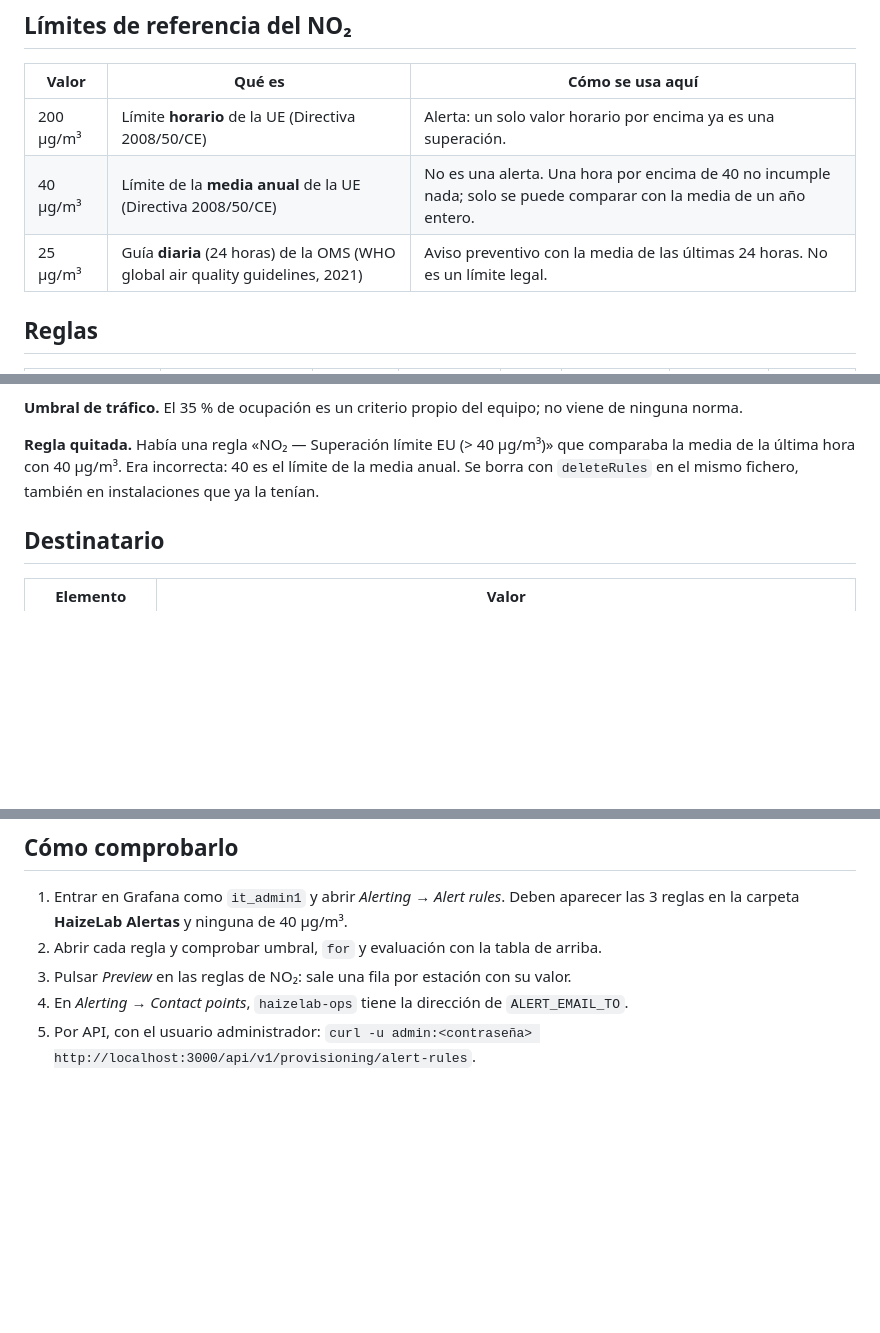
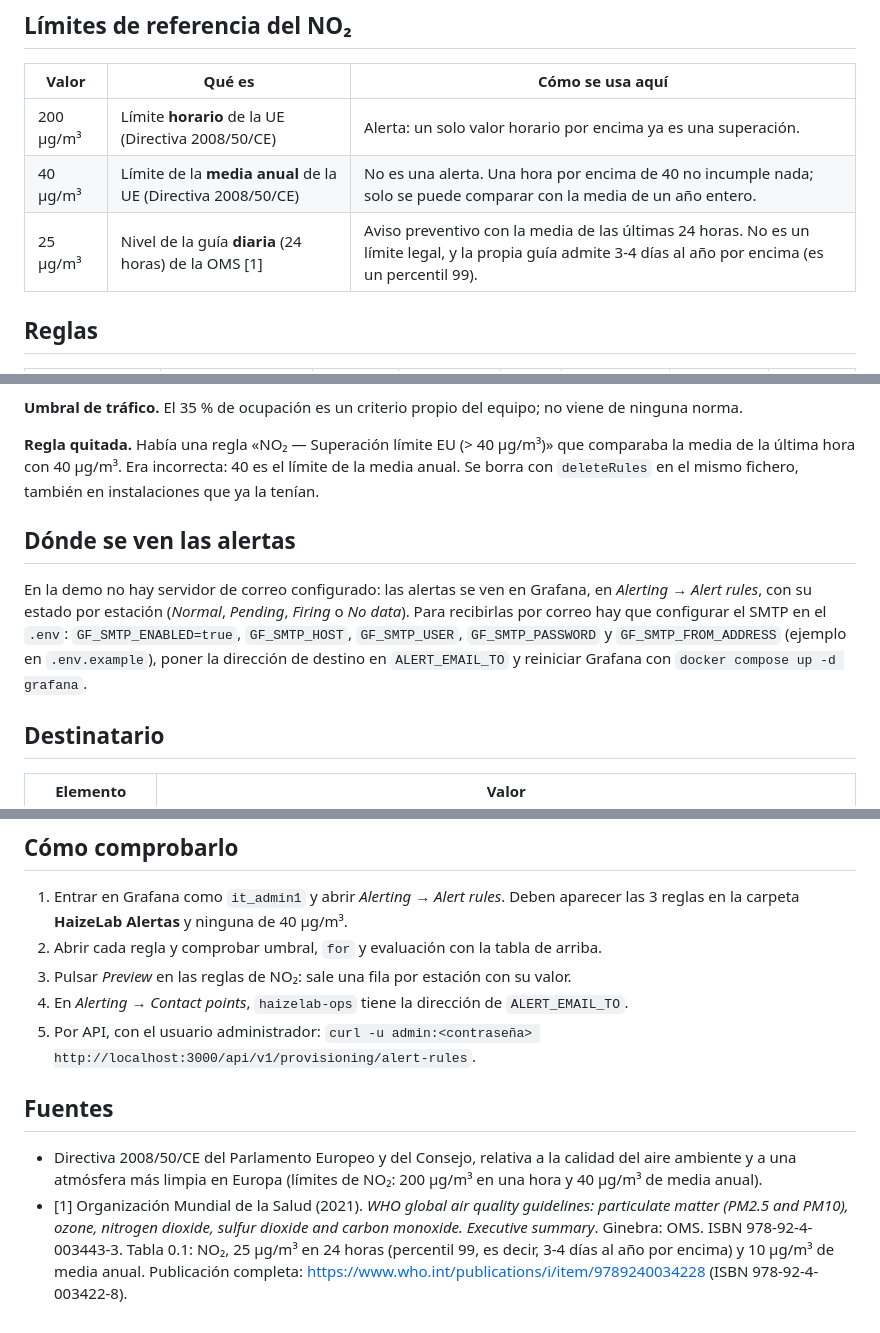
Before and after one commit to ai-somorrostro/haizelab, a Markdown page: docs/alertas.md, 3 parts joined by grey strips. Drawn GitHub-style; blank space fills up the shorter version.

Commit message:
Alertas: cómo verlas en la demo, qué hace falta para el correo y la fuente oficial de la OMS

```diff
--- a/docs/alertas.md
+++ b/docs/alertas.md
@@ -8,7 +8,7 @@ Las reglas están en `grafana/provisioning/alerting/alerting.yaml` y Grafana las
 |---|---|---|
 | 200 µg/m³ | Límite **horario** de la UE (Directiva 2008/50/CE) | Alerta: un solo valor horario por encima ya es una superación. |
 | 40 µg/m³ | Límite de la **media anual** de la UE (Directiva 2008/50/CE) | No es una alerta. Una hora por encima de 40 no incumple nada; solo se puede comparar con la media de un año entero. |
-| 25 µg/m³ | Guía **diaria** (24 horas) de la OMS (WHO global air quality guidelines, 2021) | Aviso preventivo con la media de las últimas 24 horas. No es un límite legal. |
+| 25 µg/m³ | Nivel de la guía **diaria** (24 horas) de la OMS [1] | Aviso preventivo con la media de las últimas 24 horas. No es un límite legal, y la propia guía admite 3-4 días al año por encima (es un percentil 99). |
 
 ## Reglas
 
@@ -29,6 +29,10 @@ Las reglas están en `grafana/provisioning/alerting/alerting.yaml` y Grafana las
 
 **Regla quitada.** Había una regla «NO₂ — Superación límite EU (> 40 µg/m³)» que comparaba la media de la última hora con 40 µg/m³. Era incorrecta: 40 es el límite de la media anual. Se borra con `deleteRules` en el mismo fichero, también en instalaciones que ya la tenían.
 
+## Dónde se ven las alertas
+
+En la demo no hay servidor de correo configurado: las alertas se ven en Grafana, en *Alerting → Alert rules*, con su estado por estación (*Normal*, *Pending*, *Firing* o *No data*). Para recibirlas por correo hay que configurar el SMTP en el `.env`: `GF_SMTP_ENABLED=true`, `GF_SMTP_HOST`, `GF_SMTP_USER`, `GF_SMTP_PASSWORD` y `GF_SMTP_FROM_ADDRESS` (ejemplo en `.env.example`), poner la dirección de destino en `ALERT_EMAIL_TO` y reiniciar Grafana con `docker compose up -d grafana`.
+
 ## Destinatario
 
 | Elemento | Valor |
@@ -45,3 +49,8 @@ Las reglas están en `grafana/provisioning/alerting/alerting.yaml` y Grafana las
 3. Pulsar *Preview* en las reglas de NO₂: sale una fila por estación con su valor.
 4. En *Alerting → Contact points*, `haizelab-ops` tiene la dirección de `ALERT_EMAIL_TO`.
 5. Por API, con el usuario administrador: `curl -u admin:<contraseña> http://localhost:3000/api/v1/provisioning/alert-rules`.
+
+## Fuentes
+
+- Directiva 2008/50/CE del Parlamento Europeo y del Consejo, relativa a la calidad del aire ambiente y a una atmósfera más limpia en Europa (límites de NO₂: 200 µg/m³ en una hora y 40 µg/m³ de media anual).
+- [1] Organización Mundial de la Salud (2021). *WHO global air quality guidelines: particulate matter (PM2.5 and PM10), ozone, nitrogen dioxide, sulfur dioxide and carbon monoxide. Executive summary*. Ginebra: OMS. ISBN 978-92-4-003443-3. Tabla 0.1: NO₂, 25 µg/m³ en 24 horas (percentil 99, es decir, 3-4 días al año por encima) y 10 µg/m³ de media anual. Publicación completa: https://www.who.int/publications/i/item/9789240034228 (ISBN 978-92-4-003422-8).
```
